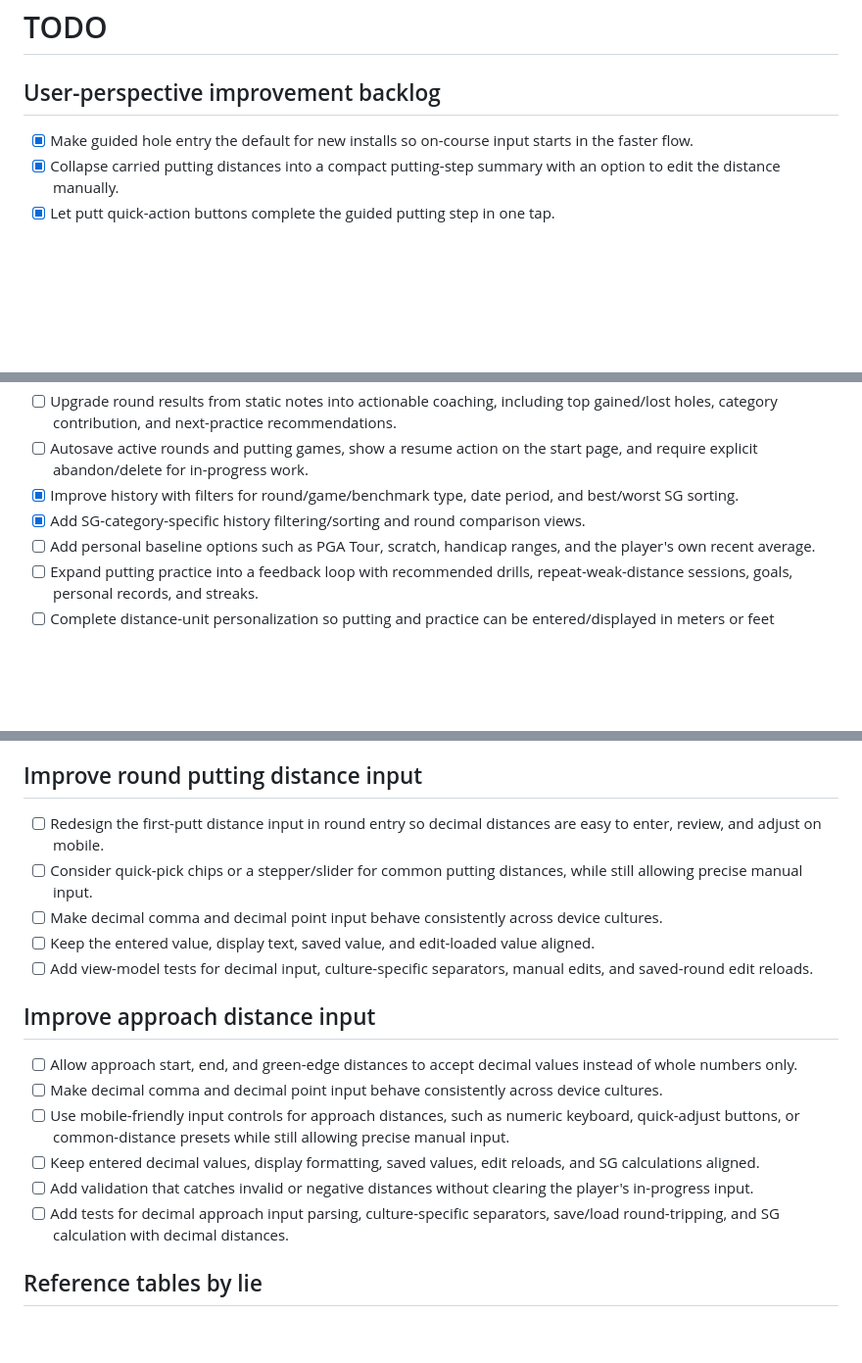
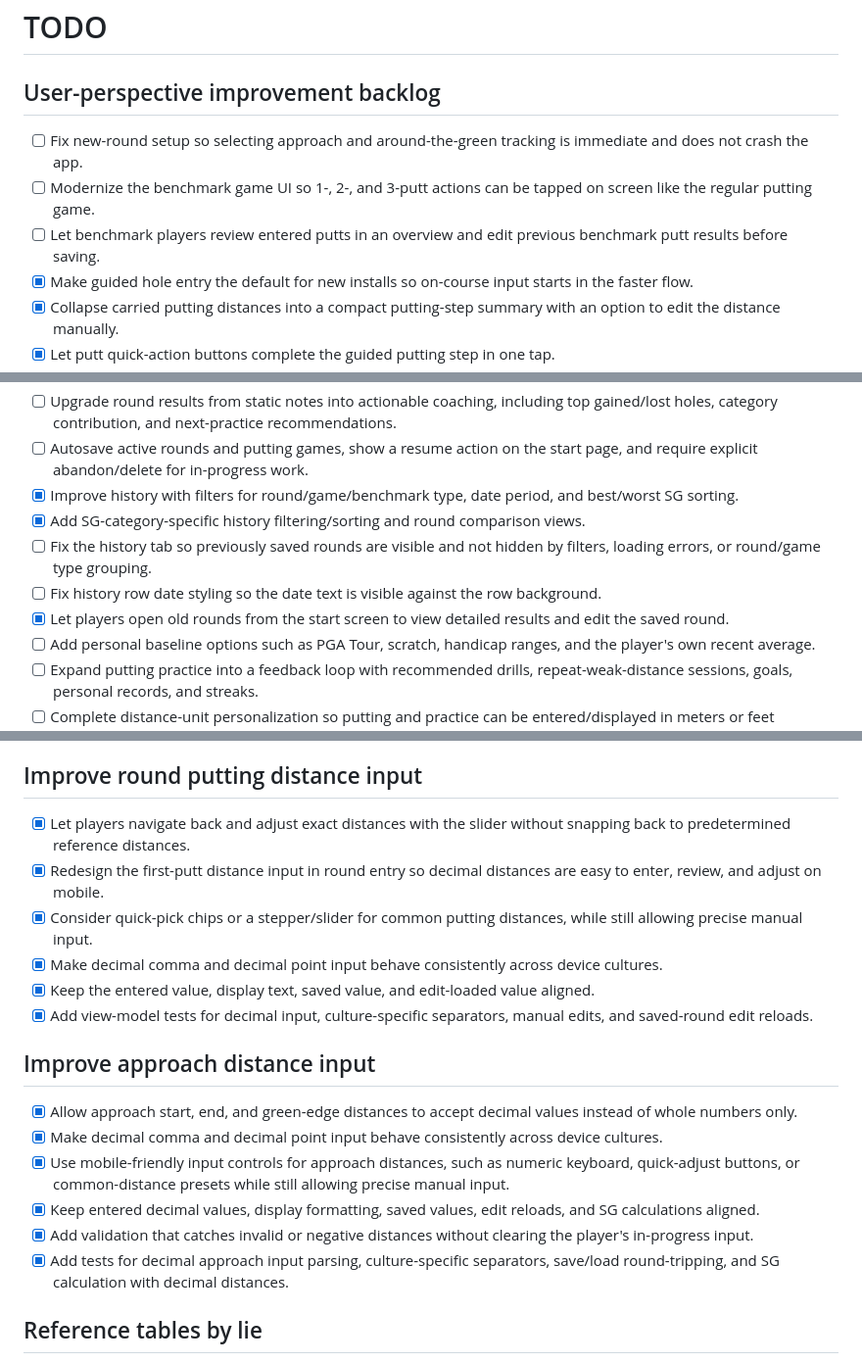
Before and after one commit to ToyTroels/GolfPuttingSG, a Markdown page: TODO.md, 3 parts joined by grey strips. Shown at 98% size. GitHub-like rendering; blank space fills up the shorter version.

Commit message:
docs: update product backlog

```diff
--- a/TODO.md
+++ b/TODO.md
@@ -2,6 +2,9 @@
 
 ## User-perspective improvement backlog
 
+- [ ] Fix new-round setup so selecting approach and around-the-green tracking is immediate and does not crash the app.
+- [ ] Modernize the benchmark game UI so 1-, 2-, and 3-putt actions can be tapped on screen like the regular putting game.
+- [ ] Let benchmark players review entered putts in an overview and edit previous benchmark putt results before saving.
 - [x] Make guided hole entry the default for new installs so on-course input starts in the faster flow.
 - [x] Collapse carried putting distances into a compact putting-step summary with an option to edit the distance manually.
 - [x] Let putt quick-action buttons complete the guided putting step in one tap.
@@ -13,6 +16,9 @@
 - [ ] Autosave active rounds and putting games, show a resume action on the start page, and require explicit abandon/delete for in-progress work.
 - [x] Improve history with filters for round/game/benchmark type, date period, and best/worst SG sorting.
 - [x] Add SG-category-specific history filtering/sorting and round comparison views.
+- [ ] Fix the history tab so previously saved rounds are visible and not hidden by filters, loading errors, or round/game type grouping.
+- [ ] Fix history row date styling so the date text is visible against the row background.
+- [x] Let players open old rounds from the start screen to view detailed results and edit the saved round.
 - [ ] Add personal baseline options such as PGA Tour, scratch, handicap ranges, and the player's own recent average.
 - [ ] Expand putting practice into a feedback loop with recommended drills, repeat-weak-distance sessions, goals, personal records, and streaks.
 - [ ] Complete distance-unit personalization so putting and practice can be entered/displayed in meters or feet consistently.
@@ -124,20 +130,21 @@
 
 ## Improve round putting distance input
 
-- [ ] Redesign the first-putt distance input in round entry so decimal distances are easy to enter, review, and adjust on mobile.
-- [ ] Consider quick-pick chips or a stepper/slider for common putting distances, while still allowing precise manual input.
-- [ ] Make decimal comma and decimal point input behave consistently across device cultures.
-- [ ] Keep the entered value, display text, saved value, and edit-loaded value aligned.
-- [ ] Add view-model tests for decimal input, culture-specific separators, manual edits, and saved-round edit reloads.
+- [x] Let players navigate back and adjust exact distances with the slider without snapping back to predetermined reference distances.
+- [x] Redesign the first-putt distance input in round entry so decimal distances are easy to enter, review, and adjust on mobile.
+- [x] Consider quick-pick chips or a stepper/slider for common putting distances, while still allowing precise manual input.
+- [x] Make decimal comma and decimal point input behave consistently across device cultures.
+- [x] Keep the entered value, display text, saved value, and edit-loaded value aligned.
+- [x] Add view-model tests for decimal input, culture-specific separators, manual edits, and saved-round edit reloads.
 
 ## Improve approach distance input
 
-- [ ] Allow approach start, end, and green-edge distances to accept decimal values instead of whole numbers only.
-- [ ] Make decimal comma and decimal point input behave consistently across device cultures.
-- [ ] Use mobile-friendly input controls for approach distances, such as numeric keyboard, quick-adjust buttons, or common-distance presets while still allowing precise manual input.
-- [ ] Keep entered decimal values, display formatting, saved values, edit reloads, and SG calculations aligned.
-- [ ] Add validation that catches invalid or negative distances without clearing the player's in-progress input.
-- [ ] Add tests for decimal approach input parsing, culture-specific separators, save/load round-tripping, and SG calculation with decimal distances.
+- [x] Allow approach start, end, and green-edge distances to accept decimal values instead of whole numbers only.
+- [x] Make decimal comma and decimal point input behave consistently across device cultures.
+- [x] Use mobile-friendly input controls for approach distances, such as numeric keyboard, quick-adjust buttons, or common-distance presets while still allowing precise manual input.
+- [x] Keep entered decimal values, display formatting, saved values, edit reloads, and SG calculations aligned.
+- [x] Add validation that catches invalid or negative distances without clearing the player's in-progress input.
+- [x] Add tests for decimal approach input parsing, culture-specific separators, save/load round-tripping, and SG calculation with decimal distances.
 
 ## Reference tables by lie
 
```
